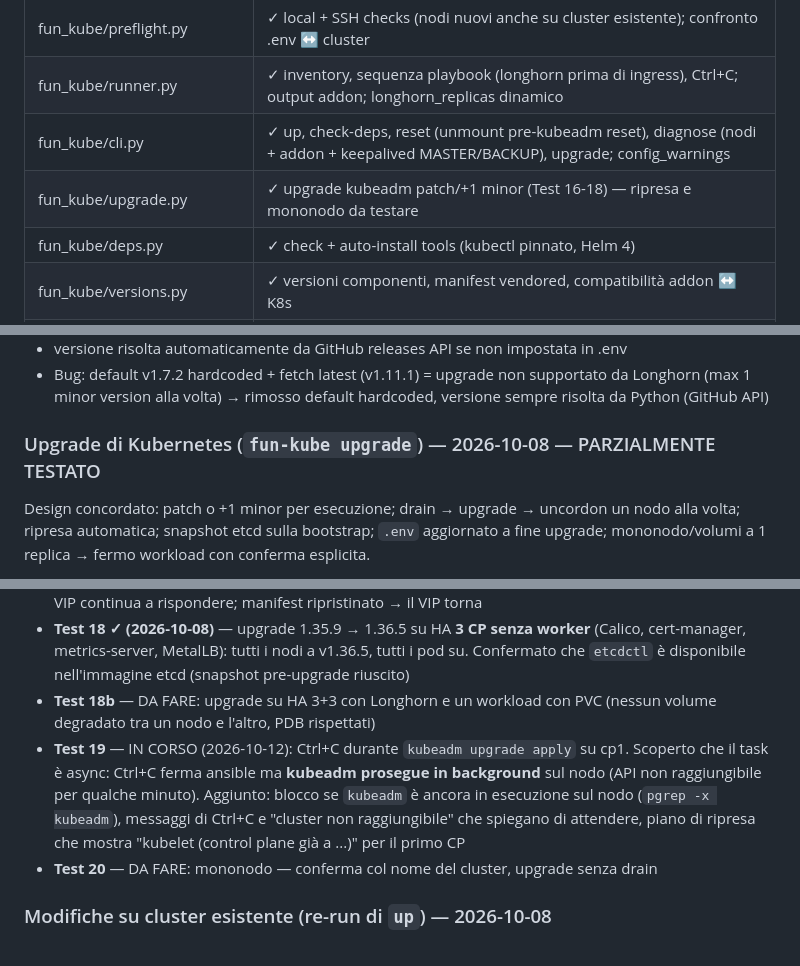
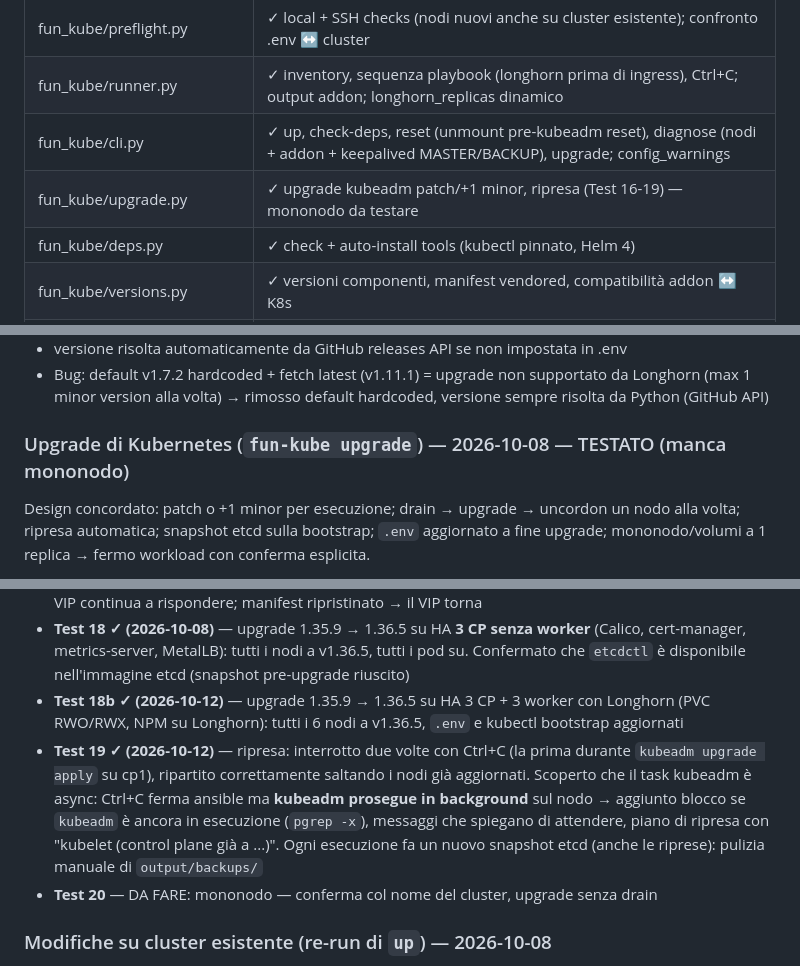
Before and after one commit to OpiNOC/Fun-Kube, a Markdown page: PROJECT.md, 3 parts joined by grey strips. Drawn GitHub-style.

Commit message:
docs: test 18b (upgrade con worker e Longhorn) e 19 (ripresa) superati
Co-Authored-By: Claude Opus 5.5 <noreply@anthropic.com>

```diff
--- a/PROJECT.md
+++ b/PROJECT.md
@@ -54,7 +54,7 @@ Il tool si auto-configura da solo. Non servono altri comandi.
 | fun_kube/preflight.py         | ✓ local + SSH checks (nodi nuovi anche su cluster esistente); confronto .env ↔ cluster |
 | fun_kube/runner.py            | ✓ inventory, sequenza playbook (longhorn prima di ingress), Ctrl+C; output addon; longhorn_replicas dinamico |
 | fun_kube/cli.py               | ✓ up, check-deps, reset (unmount pre-kubeadm reset), diagnose (nodi + addon + keepalived MASTER/BACKUP), upgrade; config_warnings |
-| fun_kube/upgrade.py           | ✓ upgrade kubeadm patch/+1 minor (Test 16-18) — ripresa e mononodo da testare |
+| fun_kube/upgrade.py           | ✓ upgrade kubeadm patch/+1 minor, ripresa (Test 16-19) — mononodo da testare |
 | fun_kube/deps.py              | ✓ check + auto-install tools (kubectl pinnato, Helm 4) |
 | fun_kube/versions.py          | ✓ versioni componenti, manifest vendored, compatibilità addon ↔ K8s |
 | ansible/roles/common          | ✓ testato                      |
@@ -255,7 +255,7 @@ Implementazione e bug trovati/fixati:
   da Longhorn (max 1 minor version alla volta) → rimosso default hardcoded,
   versione sempre risolta da Python (GitHub API)
 
-### Upgrade di Kubernetes (`fun-kube upgrade`) — 2026-10-08 — PARZIALMENTE TESTATO
+### Upgrade di Kubernetes (`fun-kube upgrade`) — 2026-10-08 — TESTATO (manca mononodo)
 
 Design concordato: patch o +1 minor per esecuzione; drain → upgrade → uncordon un nodo
 alla volta; ripresa automatica; snapshot etcd sulla bootstrap; `.env` aggiornato a fine
@@ -281,14 +281,15 @@ Test:
 - **Test 18 ✓ (2026-10-08)** — upgrade 1.35.9 → 1.36.5 su HA **3 CP senza worker**
   (Calico, cert-manager, metrics-server, MetalLB): tutti i nodi a v1.36.5, tutti i pod su.
   Confermato che `etcdctl` è disponibile nell'immagine etcd (snapshot pre-upgrade riuscito)
-- **Test 18b** — DA FARE: upgrade su HA 3+3 con Longhorn e un workload con PVC
-  (nessun volume degradato tra un nodo e l'altro, PDB rispettati)
-- **Test 19** — IN CORSO (2026-10-12): Ctrl+C durante `kubeadm upgrade apply` su cp1.
-  Scoperto che il task è async: Ctrl+C ferma ansible ma **kubeadm prosegue in background**
-  sul nodo (API non raggiungibile per qualche minuto). Aggiunto: blocco se `kubeadm` è
-  ancora in esecuzione sul nodo (`pgrep -x kubeadm`), messaggi di Ctrl+C e "cluster non
-  raggiungibile" che spiegano di attendere, piano di ripresa che mostra "kubelet (control
-  plane già a ...)" per il primo CP
+- **Test 18b ✓ (2026-10-12)** — upgrade 1.35.9 → 1.36.5 su HA 3 CP + 3 worker con Longhorn
+  (PVC RWO/RWX, NPM su Longhorn): tutti i 6 nodi a v1.36.5, `.env` e kubectl bootstrap aggiornati
+- **Test 19 ✓ (2026-10-12)** — ripresa: interrotto due volte con Ctrl+C (la prima durante
+  `kubeadm upgrade apply` su cp1), ripartito correttamente saltando i nodi già aggiornati.
+  Scoperto che il task kubeadm è async: Ctrl+C ferma ansible ma **kubeadm prosegue in
+  background** sul nodo → aggiunto blocco se `kubeadm` è ancora in esecuzione (`pgrep -x`),
+  messaggi che spiegano di attendere, piano di ripresa con "kubelet (control plane già a ...)".
+  Ogni esecuzione fa un nuovo snapshot etcd (anche le riprese): pulizia manuale di
+  `output/backups/`
 - **Test 20** — DA FARE: mononodo — conferma col nome del cluster, upgrade senza drain
 
 ### Modifiche su cluster esistente (re-run di `up`) — 2026-10-08
```
Also changed, not shown: other parts of PROJECT.md (+1 -1 lines).
